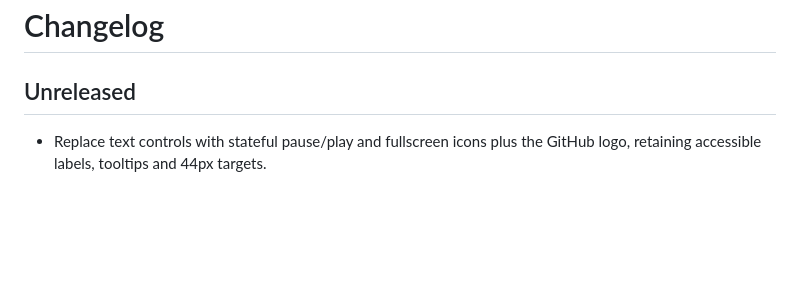
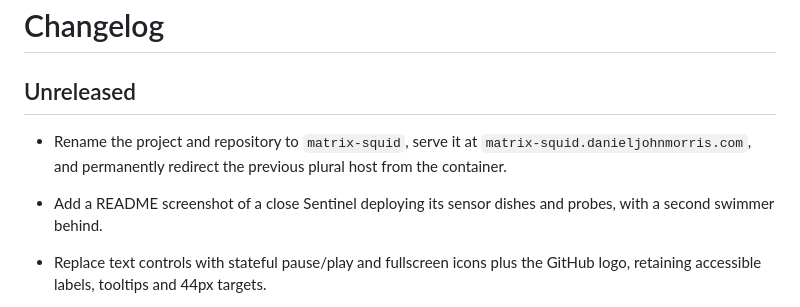
Before and after one commit to danieljohnmorris/matrix-squid, a Markdown page: CHANGELOG.md, the part around the change. Drawn GitHub-style; blank space fills up the shorter version.

```diff
--- a/CHANGELOG.md
+++ b/CHANGELOG.md
@@ -1,6 +1,9 @@
 # Changelog
 
 ## Unreleased
+
+- Rename the project and repository to `matrix-squid`, serve it at `matrix-squid.danieljohnmorris.com`, and permanently redirect the previous plural host from the container.
+- Add a README screenshot of a close Sentinel deploying its sensor dishes and probes, with a second swimmer behind.
 
 - Replace text controls with stateful pause/play and fullscreen icons plus the GitHub logo, retaining accessible labels, tooltips and 44px targets.
 - Add vgpu-baked brushed-metal roughness and normal maps, neutral reflection lighting and tone mapping; preserve dark gunmetal between lit highlights.
```
Also changed, not shown: README.md (+8 -6 lines), public/screenshots/matrix-squid.png (added), 5 other files.
